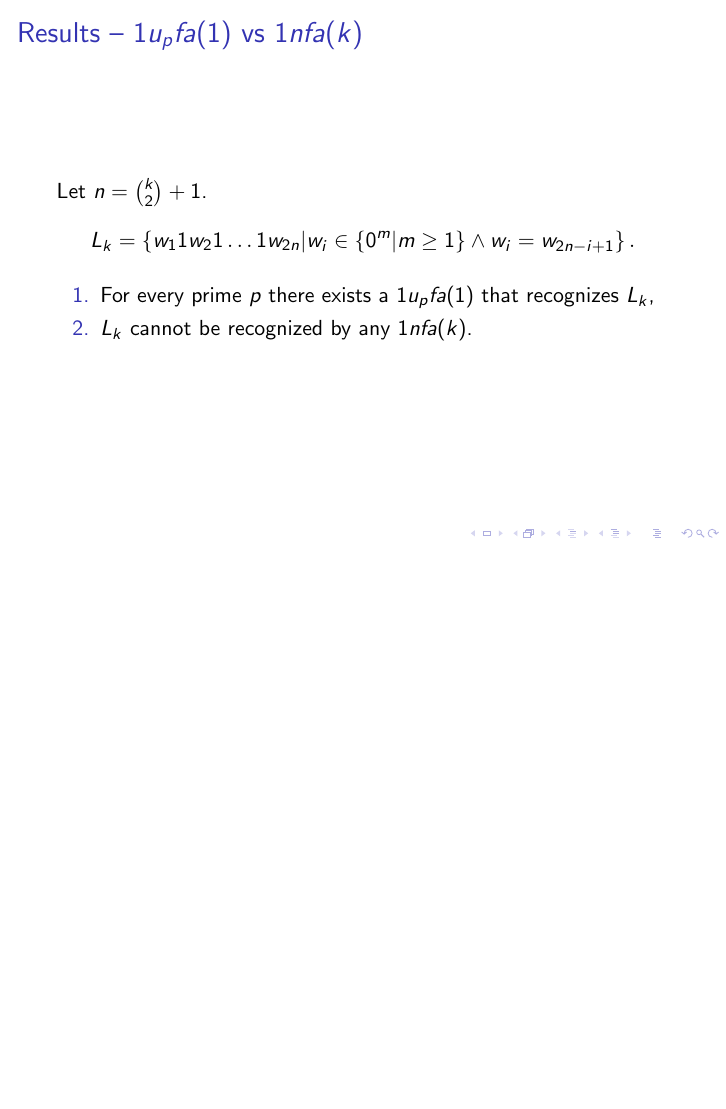
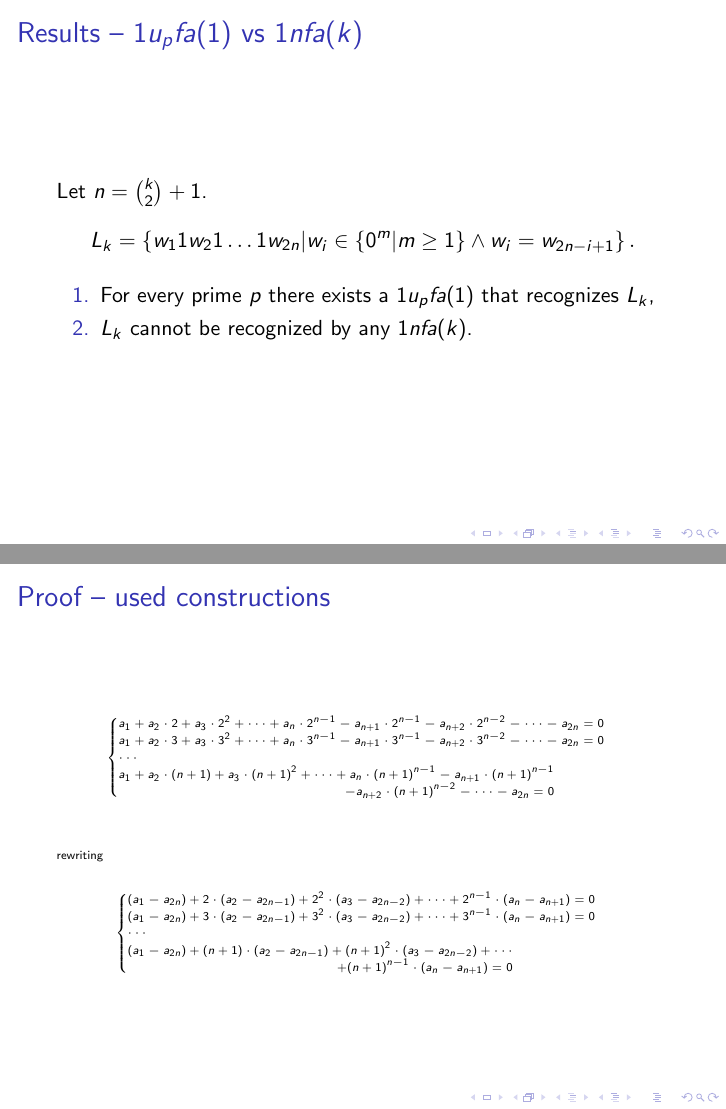
Before and after one commit to rihardsk/HeadClasses-slides, LaTeX slides (slides.tex): page 8 of 18 before the commit and pages 8 and 9 of 19 after it, the two joined at a grey line, the shorter picture padded with empty space. Compiled offline with pdfLaTeX.

Commit message:
font size fits

```diff
--- a/slides.tex
+++ b/slides.tex
@@ -86,6 +86,11 @@
 %fixes underscore error in bibliography urls
 \usepackage{url}
 \let\harvardurl\url
+
+%eq scaling
+\newcommand*{\Scale}[2][4]{\scalebox{#1}{$#2$}}%
+\newcommand*{\Resize}[2]{\resizebox{#1}{!}{$#2$}}%
+
 %--------------------------
 
 %----------------------------------------------------------------------------------------
@@ -218,6 +223,38 @@ L_k = \left\{ w_1 1 w_2 1 \ldots 1 w_{2n} \middle|
 	\item For every prime $p$ there exists a $1\mathit{u_pfa}(1)$ that recognizes $L_k$,
 	\item $L_k$ cannot be recognized by any $1\mathit{nfa}(k)$.
 \end{enumerate}
+
+\end{frame}
+%------------------------------------------------
+\begin{frame}
+\frametitle{Proof -- used constructions}
+\tiny
+\begin{gather*}
+%\allowdisplaybreaks
+	\begin{cases}
+		a_1 + a_2 \cdot 2 + a_3 \cdot 2^2 + \cdots + a_n \cdot 2^{n - 1} - a_{n+1} \cdot 2^{n - 1} - a_{n+2} \cdot 2^{n - 2} - \cdots - a_{2n} = 0 \\
+		a_1 + a_2 \cdot 3 + a_3 \cdot 3^2 + \cdots + a_n \cdot 3^{n - 1} - a_{n+1} \cdot 3^{n - 1} - a_{n+2} \cdot 3^{n - 2} - \cdots - a_{2n} = 0\\
+		% a_1 + a_2 \cdot 4 + a_3 \cdot 4^2 + \cdots + a_n \cdot 4^{n - 1} - a_{n+1} \cdot 4^{n - 1} - a_{n+2} \cdot 4^{n - 2} - \cdots - a_{2n} = 0\\
+		\cdots \\
+		\begin{split}
+		a_1 + a_2 \cdot (n + 1) + a_3 \cdot (n + 1)^2 + \cdots + a_n \cdot (n + 1)^{n - 1} - a_{n+1} \cdot (n + 1)^{n - 1} \\
+		\qquad- a_{n+2} \cdot (n + 1)^{n - 2} - \cdots - a_{2n} = 0\\
+		\end{split}
+	\end{cases}\\
+\small
+\intertext{rewriting}
+\tiny
+	\begin{cases}
+		(a_1 - a_{2n}) + 2 \cdot (a_2 - a_{2n-1}) + 2^2 \cdot (a_3 - a_{2n-2}) + \cdots + 2^{n - 1} \cdot (a_n - a_{n+1}) = 0\\
+		(a_1 - a_{2n}) + 3 \cdot (a_2 - a_{2n-1}) + 3^2 \cdot (a_3 - a_{2n-2}) + \cdots + 3^{n - 1} \cdot (a_n - a_{n+1}) = 0\\
+		% (a_1 - a_{2n}) + 4 \cdot (a_2 - a_{2n-1}) + 4^2 \cdot (a_3 - a_{2n-2}) + \cdots + 4^{n - 1} \cdot (a_n - a_{n+1}) = 0\\
+		\cdots \\
+		\begin{split}
+		(a_1 - a_{2n}) + (n + 1) \cdot (a_2 - a_{2n-1}) + (n + 1)^2 \cdot (a_3 - a_{2n-2}) + \cdots \\
+		\qquad+ (n + 1)^{n - 1} \cdot (a_n - a_{n+1}) = 0\\
+		\end{split}
+	\end{cases}
+\end{gather*}
 
 \end{frame}
 %------------------------------------------------
```
